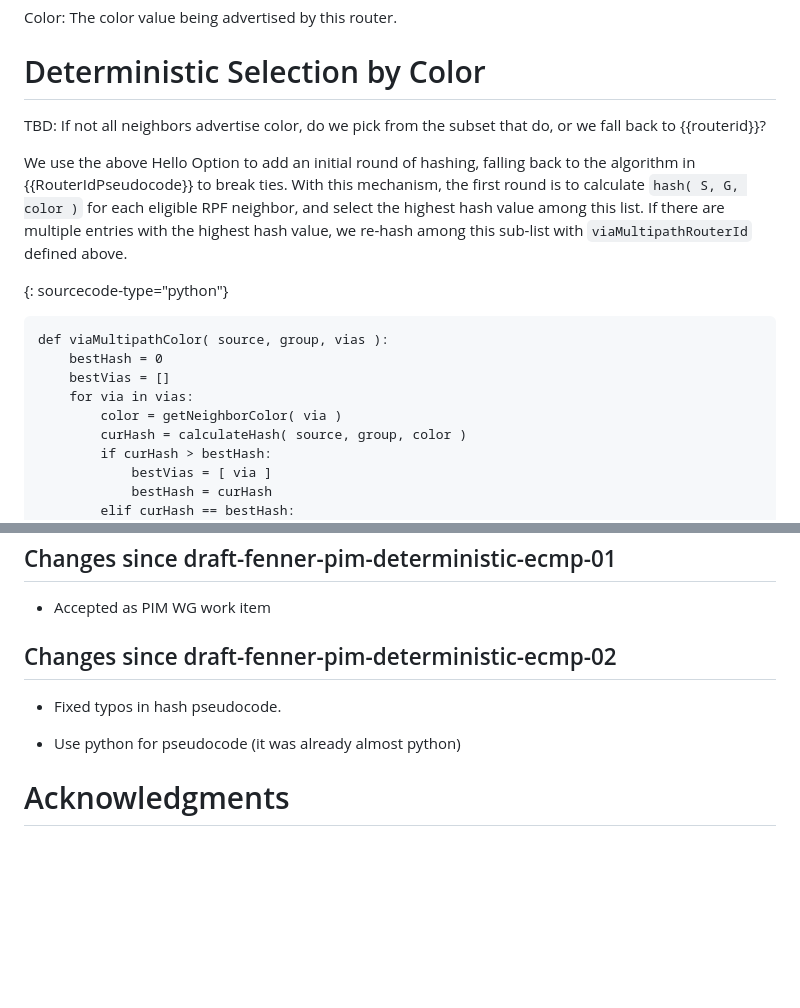
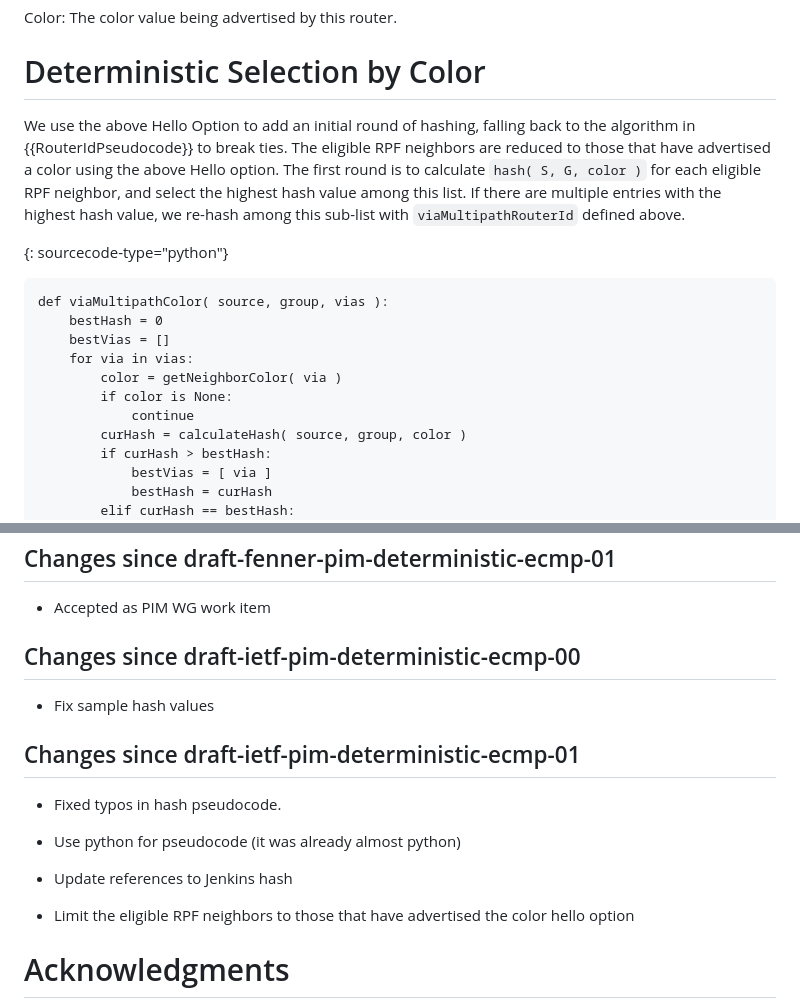
Before and after one commit to fenner/pim-deterministic-ecmp, a Markdown page: draft-ietf-pim-deterministic-ecmp.md, 2 parts joined by grey strips. Rendered like a GitHub page; blank space fills up the shorter version.

Commit message:
Limit eligible neighbors to those that have advertised the color option

```diff
--- a/draft-ietf-pim-deterministic-ecmp.md
+++ b/draft-ietf-pim-deterministic-ecmp.md
@@ -216,12 +216,11 @@ Color: The color value being advertised by this router.
 
 # Deterministic Selection by Color
 
-TBD: If not all neighbors advertise color, do we pick from the subset
-that do, or we fall back to {{routerid}}?
-
 We use the above Hello Option to add an initial round of hashing,
 falling back to the algorithm in {{RouterIdPseudocode}} to break ties.
-With this mechanism, the first round is to calculate
+The eligible RPF neighbors are reduced to those that have advertised
+a color using the above Hello option.
+The first round is to calculate
 `hash( S, G, color )` for each eligible RPF neighbor, and select
 the highest hash value among this list.  If there are multiple entries
 with the highest hash value, we re-hash among this sub-list
@@ -234,6 +233,8 @@ def viaMultipathColor( source, group, vias ):
     bestVias = []
     for via in vias:
         color = getNeighborColor( via )
+        if color is None:
+            continue
         curHash = calculateHash( source, group, color )
         if curHash > bestHash:
             bestVias = [ via ]
@@ -400,11 +401,20 @@ This section is to be removed before publishing as an RFC.
 
 - Accepted as PIM WG work item
 
-## Changes since draft-fenner-pim-deterministic-ecmp-02
+## Changes since draft-ietf-pim-deterministic-ecmp-00
+
+- Fix sample hash values
+
+## Changes since draft-ietf-pim-deterministic-ecmp-01
 
 - Fixed typos in hash pseudocode.
 
 - Use python for pseudocode (it was already almost python)
+
+- Update references to Jenkins hash
+
+- Limit the eligible RPF neighbors to those that have advertised
+  the color hello option
 
 # Acknowledgments
 {:numbered="false"}
```
